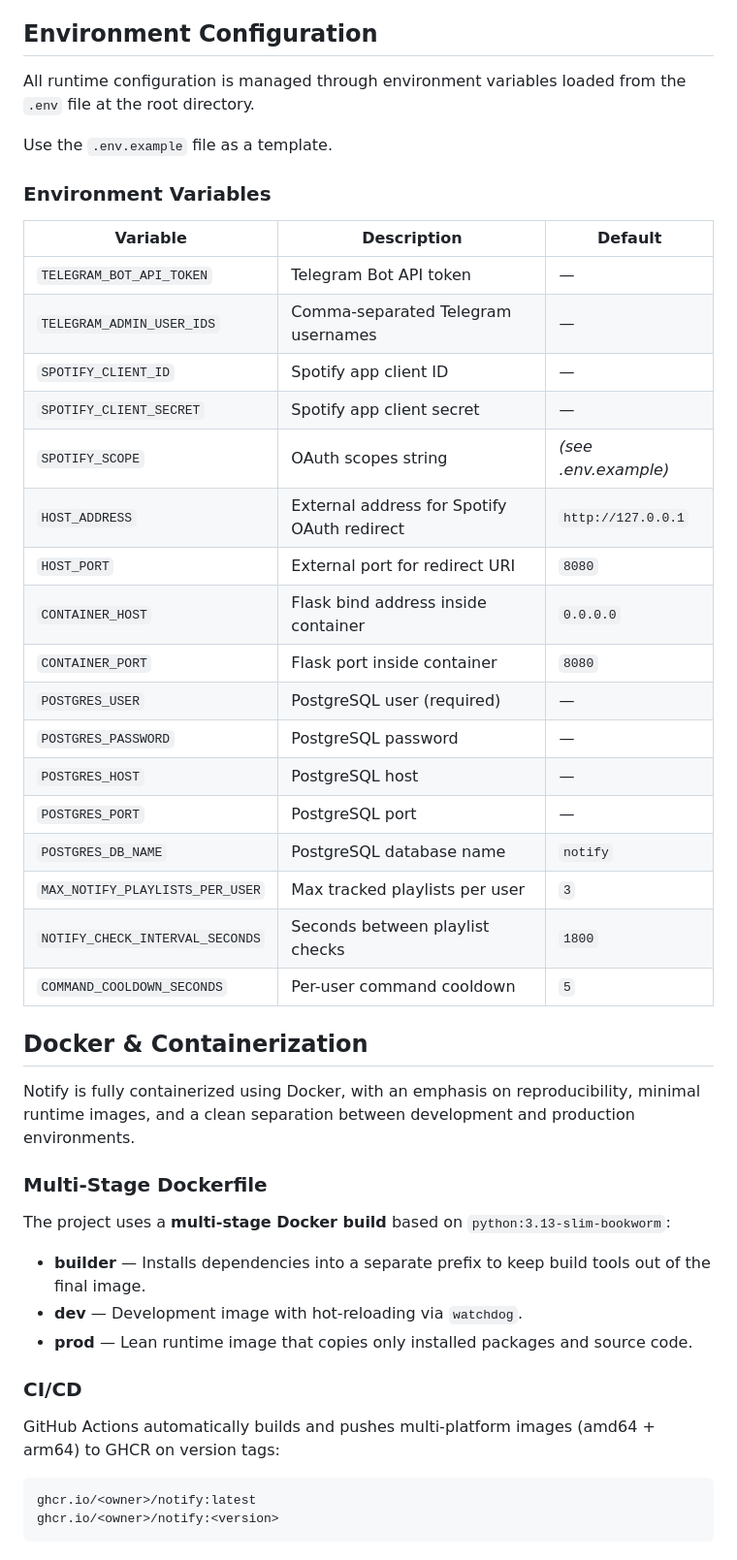
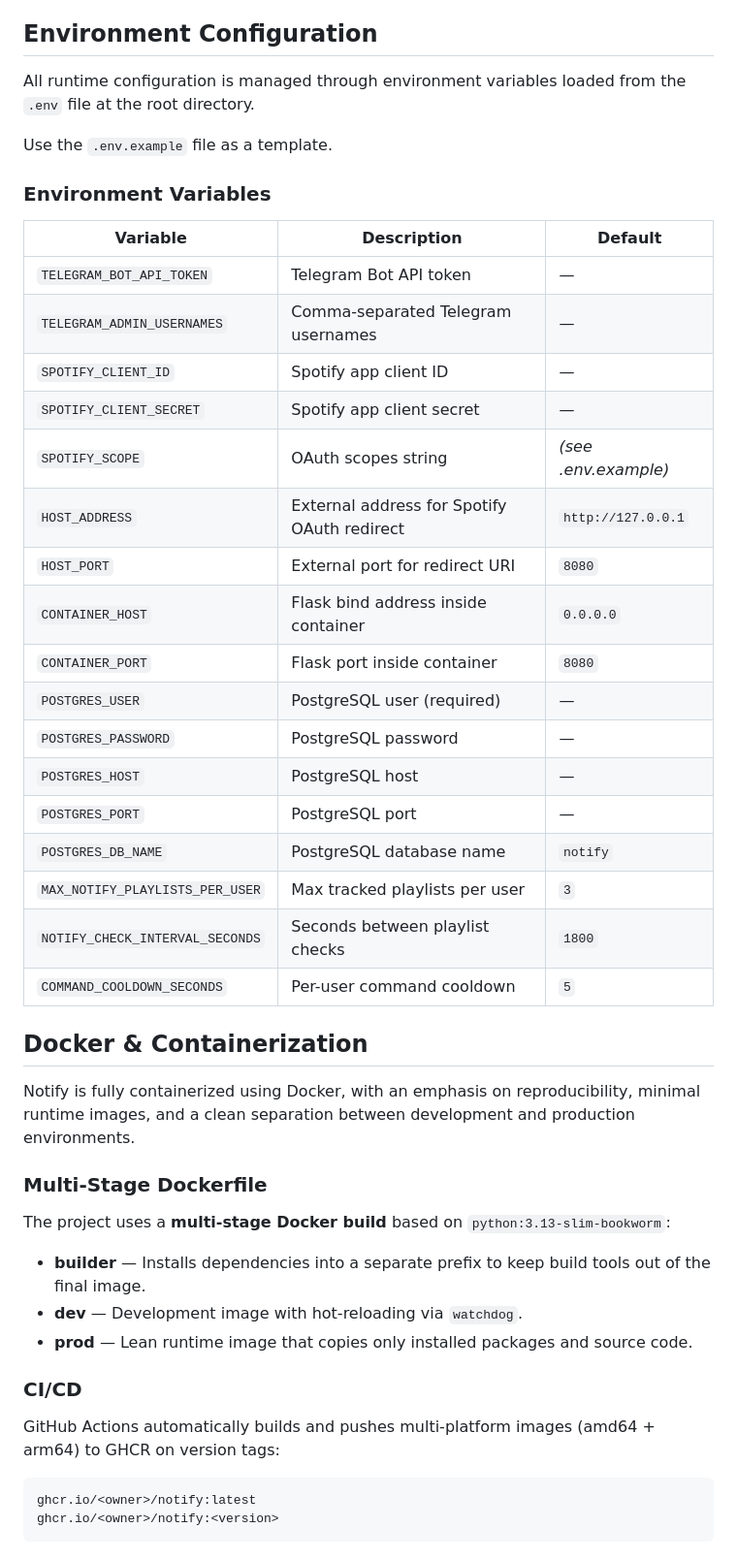
Before and after one commit to rafacovez/notify, a Markdown page: README.md, the part around one of its changes. Shown at 97% size. Rendered like a GitHub page.

Commit message:
fix typo

````diff
--- a/README.md
+++ b/README.md
@@ -37,47 +41,51 @@ Notify follows a **service-oriented and modular architecture**:
 
 ## Environment Configuration
 
-All runtime configuration is managed through environment variables loaded from the `.env` file at the root directory.
+All runtime configuration is managed through environment variables loaded from the `.env` file at
+the root directory.
 
 Use the `.env.example` file as a template.
 
 ### Environment Variables
 
-| Variable | Description | Default |
-|---|---|---|
-| `TELEGRAM_BOT_API_TOKEN` | Telegram Bot API token | — |
-| `TELEGRAM_ADMIN_USER_IDS` | Comma-separated Telegram usernames | — |
-| `SPOTIFY_CLIENT_ID` | Spotify app client ID | — |
-| `SPOTIFY_CLIENT_SECRET` | Spotify app client secret | — |
-| `SPOTIFY_SCOPE` | OAuth scopes string | *(see .env.example)* |
-| `HOST_ADDRESS` | External address for Spotify OAuth redirect | `http://127.0.0.1` |
-| `HOST_PORT` | External port for redirect URI | `8080` |
-| `CONTAINER_HOST` | Flask bind address inside container | `0.0.0.0` |
-| `CONTAINER_PORT` | Flask port inside container | `8080` |
-| `POSTGRES_USER` | PostgreSQL user (required) | — |
-| `POSTGRES_PASSWORD` | PostgreSQL password | — |
-| `POSTGRES_HOST` | PostgreSQL host | — |
-| `POSTGRES_PORT` | PostgreSQL port | — |
-| `POSTGRES_DB_NAME` | PostgreSQL database name | `notify` |
-| `MAX_NOTIFY_PLAYLISTS_PER_USER` | Max tracked playlists per user | `3` |
-| `NOTIFY_CHECK_INTERVAL_SECONDS` | Seconds between playlist checks | `1800` |
-| `COMMAND_COOLDOWN_SECONDS` | Per-user command cooldown | `5` |
+| Variable                        | Description                                 | Default              |
+| ------------------------------- | ------------------------------------------- | -------------------- |
+| `TELEGRAM_BOT_API_TOKEN`        | Telegram Bot API token                      | —                    |
+| `TELEGRAM_ADMIN_USERNAMES`      | Comma-separated Telegram usernames          | —                    |
+| `SPOTIFY_CLIENT_ID`             | Spotify app client ID                       | —                    |
+| `SPOTIFY_CLIENT_SECRET`         | Spotify app client secret                   | —                    |
+| `SPOTIFY_SCOPE`                 | OAuth scopes string                         | _(see .env.example)_ |
+| `HOST_ADDRESS`                  | External address for Spotify OAuth redirect | `http://127.0.0.1`   |
+| `HOST_PORT`                     | External port for redirect URI              | `8080`               |
+| `CONTAINER_HOST`                | Flask bind address inside container         | `0.0.0.0`            |
+| `CONTAINER_PORT`                | Flask port inside container                 | `8080`               |
+| `POSTGRES_USER`                 | PostgreSQL user (required)                  | —                    |
+| `POSTGRES_PASSWORD`             | PostgreSQL password                         | —                    |
+| `POSTGRES_HOST`                 | PostgreSQL host                             | —                    |
+| `POSTGRES_PORT`                 | PostgreSQL port                             | —                    |
+| `POSTGRES_DB_NAME`              | PostgreSQL database name                    | `notify`             |
+| `MAX_NOTIFY_PLAYLISTS_PER_USER` | Max tracked playlists per user              | `3`                  |
+| `NOTIFY_CHECK_INTERVAL_SECONDS` | Seconds between playlist checks             | `1800`               |
+| `COMMAND_COOLDOWN_SECONDS`      | Per-user command cooldown                   | `5`                  |
 
 ## Docker & Containerization
 
-Notify is fully containerized using Docker, with an emphasis on reproducibility, minimal runtime images, and a clean separation between development and production environments.
+Notify is fully containerized using Docker, with an emphasis on reproducibility, minimal runtime
+images, and a clean separation between development and production environments.
 
 ### Multi-Stage Dockerfile
 
 The project uses a **multi-stage Docker build** based on `python:3.13-slim-bookworm`:
 
-- **builder** — Installs dependencies into a separate prefix to keep build tools out of the final image.
+- **builder** — Installs dependencies into a separate prefix to keep build tools out of the final
+  image.
 - **dev** — Development image with hot-reloading via `watchdog`.
 - **prod** — Lean runtime image that copies only installed packages and source code.
 
 ### CI/CD
 
-GitHub Actions automatically builds and pushes multi-platform images (amd64 + arm64) to GHCR on version tags:
+GitHub Actions automatically builds and pushes multi-platform images (amd64 + arm64) to GHCR on
+version tags:
 
 ```
 ghcr.io/<owner>/notify:latest
````
Also changed, not shown: other parts of README.md (+7 -3 lines).
